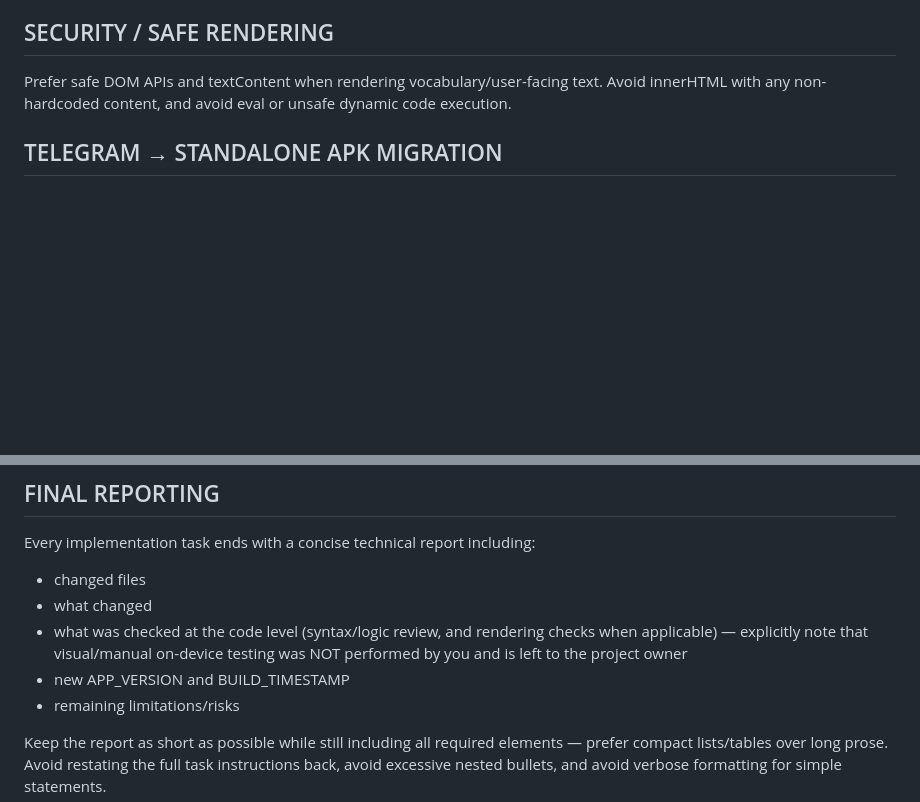
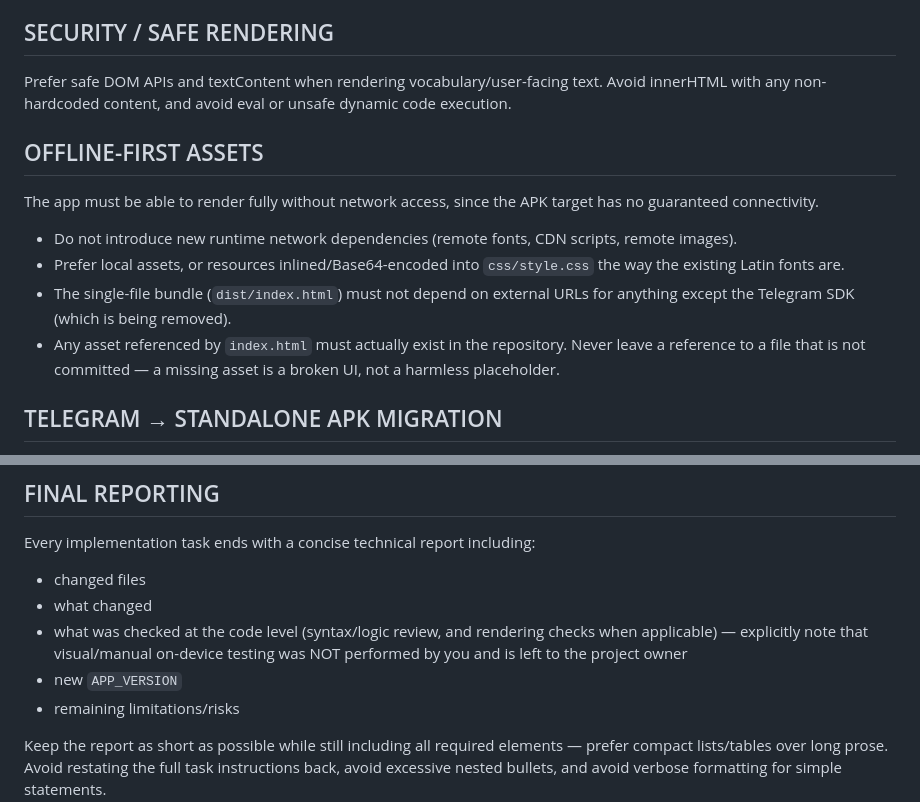
Before and after one commit to amin0921/lumi-project, a Markdown page: AGENTS.md, 2 parts joined by grey strips. Drawn GitHub-style; blank space fills up the shorter version.

```diff
--- a/AGENTS.md
+++ b/AGENTS.md
@@ -118,6 +137,15 @@ When persistence (localStorage) or data parsing fails:
 
 Prefer safe DOM APIs and textContent when rendering vocabulary/user-facing text. Avoid innerHTML with any non-hardcoded content, and avoid eval or unsafe dynamic code execution.
 
+## OFFLINE-FIRST ASSETS
+
+The app must be able to render fully without network access, since the APK target has no guaranteed connectivity.
+
+- Do not introduce new runtime network dependencies (remote fonts, CDN scripts, remote images).
+- Prefer local assets, or resources inlined/Base64-encoded into `css/style.css` the way the existing Latin fonts are.
+- The single-file bundle (`dist/index.html`) must not depend on external URLs for anything except the Telegram SDK (which is being removed).
+- Any asset referenced by `index.html` must actually exist in the repository. Never leave a reference to a file that is not committed — a missing asset is a broken UI, not a harmless placeholder.
+
 ## TELEGRAM → STANDALONE APK MIGRATION
 
 The end goal is a standalone Android APK with the Telegram Mini App integration fully removed — not a dual-mode app that keeps Telegram as a fallback.
@@ -172,7 +205,7 @@ Every implementation task ends with a concise technical report including:
 - changed files
 - what changed
 - what was checked at the code level (syntax/logic review, and rendering checks when applicable) — explicitly note that visual/manual on-device testing was NOT performed by you and is left to the project owner
-- new APP_VERSION and BUILD_TIMESTAMP
+- new `APP_VERSION`
 - remaining limitations/risks
 
 Keep the report as short as possible while still including all required elements — prefer compact lists/tables over long prose. Avoid restating the full task instructions back, avoid excessive nested bullets, and avoid verbose formatting for simple statements.
```
Also changed, not shown: other parts of AGENTS.md (+28 -4 lines).
